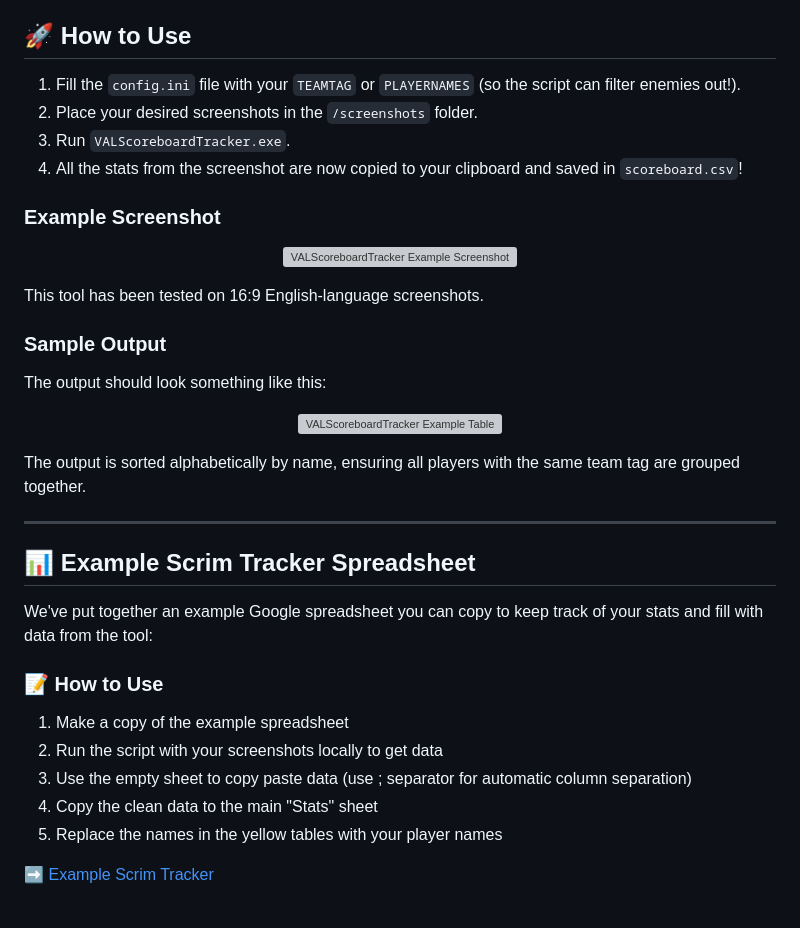
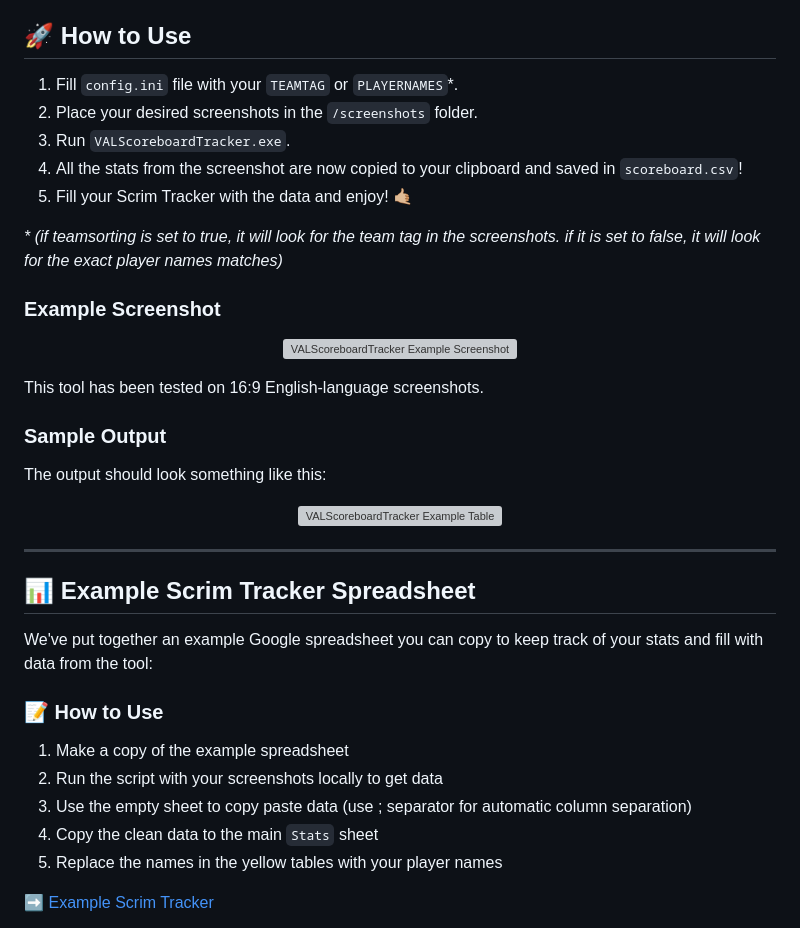
Before and after one commit to pizzo78/VALScoreboardTracker, a Markdown page: README.md, the part around one of its changes. Drawn GitHub-style; grey boxes are pictures that could not be loaded.

```diff
--- a/README.md
+++ b/README.md
@@ -10,11 +10,13 @@
 
 ## 🚀 How to Use
 
-1. Fill the `config.ini` file with your `TEAMTAG` or `PLAYERNAMES` (so the script can filter enemies out!).
+1. Fill `config.ini` file with your `TEAMTAG` or `PLAYERNAMES`*.
 2. Place your desired screenshots in the `/screenshots` folder.
 3. Run `VALScoreboardTracker.exe`.
 4. All the stats from the screenshot are now copied to your clipboard and saved in `scoreboard.csv`!
+5. Fill your Scrim Tracker with the data and enjoy! 🤙🏼
 
+*\* (if teamsorting is set to true, it will look for the team tag in the screenshots. if it is set to false, it will look for the exact player names matches)*
 ### Example Screenshot
 
 <p align="center">
@@ -31,8 +33,6 @@ The output should look something like this:
   <img src="https://i.imgur.com/0FKyutH.png" width=1000 alt="VALScoreboardTracker Example Table"/>
 </p>
 
-The output is sorted alphabetically by name, ensuring all players with the same team tag are grouped together.
-
 ---
 
 ## 📊 Example Scrim Tracker Spreadsheet
@@ -44,7 +44,7 @@ We've put together an example Google spreadsheet you can copy to keep track of y
 1. Make a copy of the example spreadsheet
 2. Run the script with your screenshots locally to get data
 3. Use the empty sheet to copy paste data (use ; separator for automatic column separation)
-4. Copy the clean data to the main "Stats" sheet
+4. Copy the clean data to the main `Stats` sheet
 5. Replace the names in the yellow tables with your player names
 
 ➡️ [Example Scrim Tracker](https://docs.google.com/spreadsheets/d/1N7p1be3Yw2lM5oGfvo3qUTSEXE2f-QyXYMvSeXKH7sc/edit?gid=626882904#gid=626882904)
```
Also changed, not shown: other parts of README.md (+1 -1 lines).
